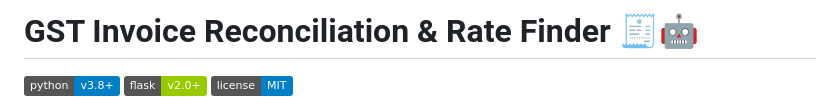
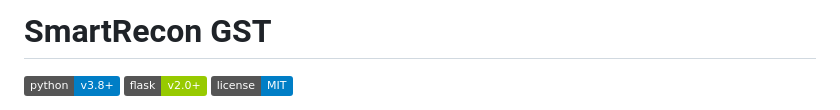
Before and after one commit to wardayX/SmartRecon-GST, a Markdown page: README.md, the part around the change. Drawn GitHub-style; badges without logos.

```diff
--- a/README.md
+++ b/README.md
@@ -1,4 +1,4 @@
-# GST Invoice Reconciliation & Rate Finder 🧾🤖
+# SmartRecon GST
 
 ![Python](https://img.shields.io/badge/python-v3.8+-blue.svg)
 ![Flask](https://img.shields.io/badge/flask-v2.0+-green.svg)
```
